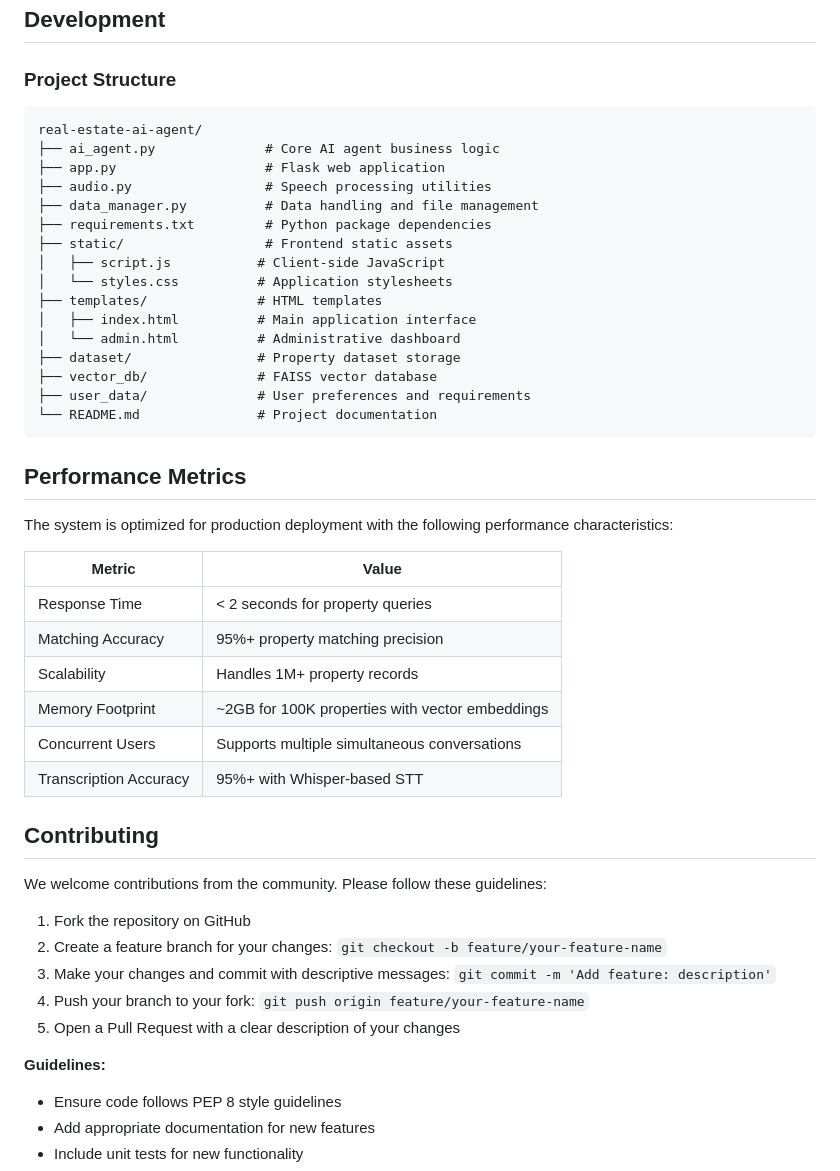
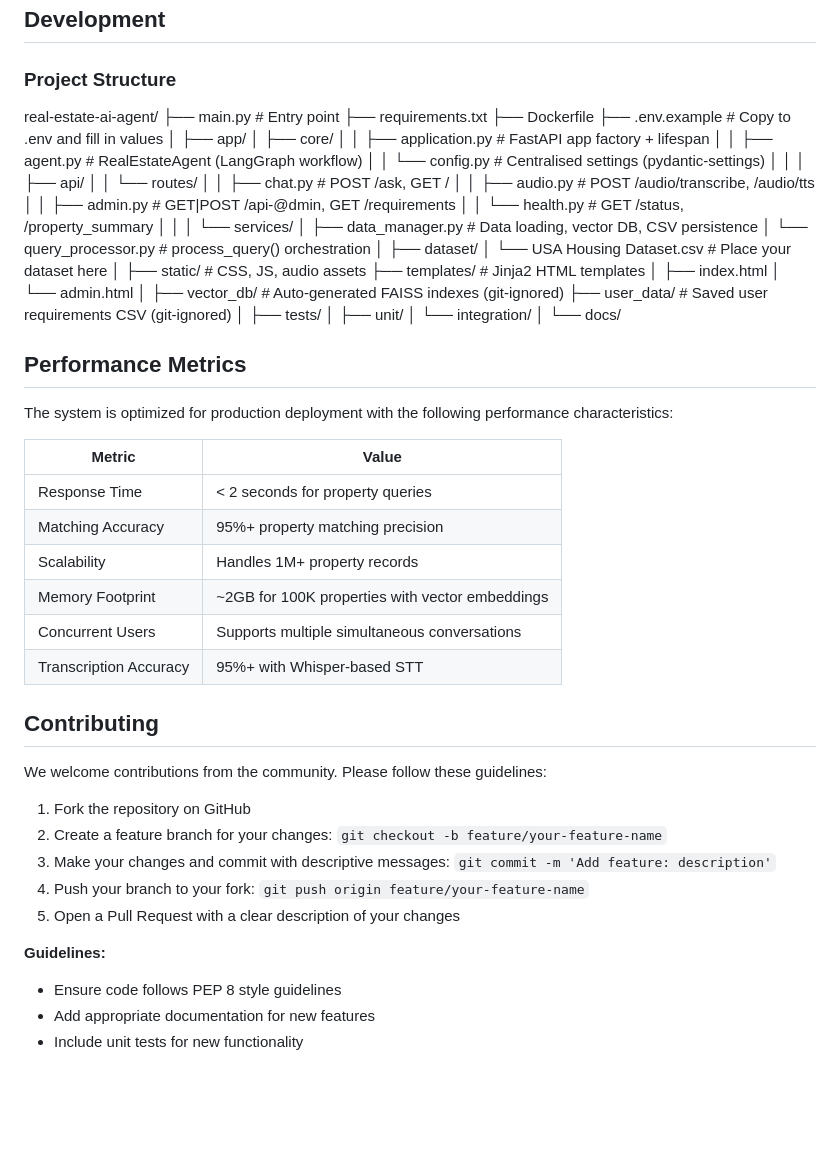
Before and after one commit to Saifulislamsayem19/LLM-Driven-RealEstate-Voice-Agent, a Markdown page: README.md, the part around one of its changes. Drawn GitHub-style; blank space fills up the shorter version.

Commit message:
Update README.md to enhance clarity and structure, including new sections on voice-enabled interface and advanced AI architecture

````diff
--- a/README.md
+++ b/README.md
@@ -296,37 +307,58 @@ Personalized property presentation through AI:
 
 ### Project Structure
 
-```
-real-estate-ai-agent/
-├── ai_agent.py              # Core AI agent business logic
-├── app.py                   # Flask web application
-├── audio.py                 # Speech processing utilities
-├── data_manager.py          # Data handling and file management
-├── requirements.txt         # Python package dependencies
-├── static/                  # Frontend static assets
-│   ├── script.js           # Client-side JavaScript
-│   └── styles.css          # Application stylesheets
-├── templates/              # HTML templates
-│   ├── index.html          # Main application interface
-│   └── admin.html          # Administrative dashboard
-├── dataset/                # Property dataset storage
-├── vector_db/              # FAISS vector database
-├── user_data/              # User preferences and requirements
-└── README.md               # Project documentation
-```
+ real-estate-ai-agent/
+├── main.py                        # Entry point
+├── requirements.txt
+├── Dockerfile
+├── .env.example                   # Copy to .env and fill in values
+│
+├── app/
+│   ├── core/
+│   │   ├── application.py         # FastAPI app factory + lifespan
+│   │   ├── agent.py               # RealEstateAgent (LangGraph workflow)
+│   │   └── config.py              # Centralised settings (pydantic-settings)
+│   │
+│   ├── api/
+│   │   └── routes/
+│   │       ├── chat.py            # POST /ask, GET /
+│   │       ├── audio.py           # POST /audio/transcribe, /audio/tts
+│   │       ├── admin.py           # GET|POST /api-@dmin, GET /requirements
+│   │       └── health.py          # GET /status, /property_summary
+│   │
+│   └── services/
+│       ├── data_manager.py        # Data loading, vector DB, CSV persistence
+│       └── query_processor.py     # process_query() orchestration
+│
+├── dataset/
+│   └── USA Housing Dataset.csv    # Place your dataset here
+│
+├── static/                        # CSS, JS, audio assets
+├── templates/                     # Jinja2 HTML templates
+│   ├── index.html
+│   └── admin.html
+│
+├── vector_db/                     # Auto-generated FAISS indexes (git-ignored)
+├── user_data/                     # Saved user requirements CSV (git-ignored)
+│
+├── tests/
+│   ├── unit/
+│   └── integration/
+│
+└── docs/
 
 ## Performance Metrics
 
 The system is optimized for production deployment with the following performance characteristics:
 
-| Metric | Value |
-|--------|-------|
-| Response Time | < 2 seconds for property queries |
-| Matching Accuracy | 95%+ property matching precision |
-| Scalability | Handles 1M+ property records |
-| Memory Footprint | ~2GB for 100K properties with vector embeddings |
-| Concurrent Users | Supports multiple simultaneous conversations |
-| Transcription Accuracy | 95%+ with Whisper-based STT |
+| Metric                 | Value                                           |
+| ---------------------- | ----------------------------------------------- |
+| Response Time          | < 2 seconds for property queries                |
+| Matching Accuracy      | 95%+ property matching precision                |
+| Scalability            | Handles 1M+ property records                    |
+| Memory Footprint       | ~2GB for 100K properties with vector embeddings |
+| Concurrent Users       | Supports multiple simultaneous conversations    |
+| Transcription Accuracy | 95%+ with Whisper-based STT                     |
 
 ## Contributing
 
@@ -339,6 +371,7 @@ We welcome contributions from the community. Please follow these guidelines:
 5. Open a Pull Request with a clear description of your changes
 
 **Guidelines:**
+
 - Ensure code follows PEP 8 style guidelines
 - Add appropriate documentation for new features
 - Include unit tests for new functionality
````
Also changed, not shown: other parts of README.md (+29 -17 lines).
